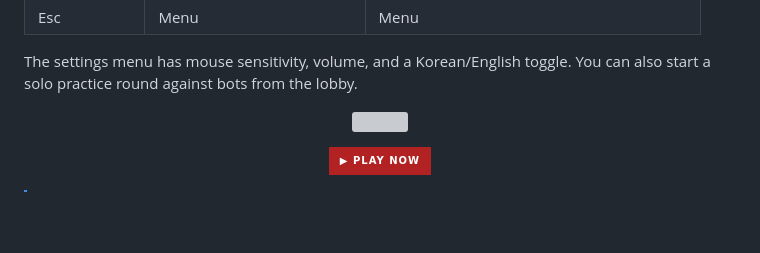
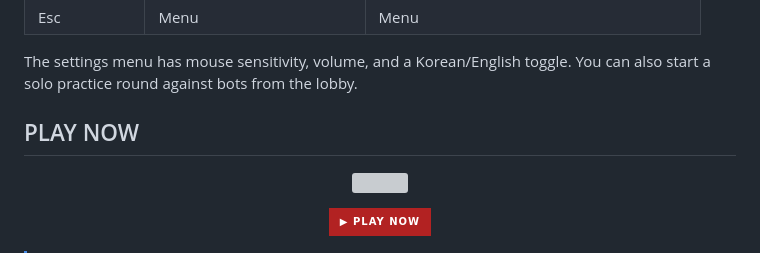
Before and after one commit to HANSEIDON/FERAL, a Markdown page: README.md, the part around the change. Drawn GitHub-style; badges without logos; blank space fills up the shorter version; grey boxes are pictures that could not be loaded.

Commit message:
Introduce 'PLAY NOW' section in README
Add 'PLAY NOW' section with promotional image.

```diff
--- a/README.md
+++ b/README.md
@@ -33,6 +33,7 @@ When a survivor goes down, they can still crawl around while bleeding out. A tea
 
 The settings menu has mouse sensitivity, volume, and a Korean/English toggle. You can also start a solo practice round against bots from the lobby.
 
+## PLAY NOW
 <p align="center">
   <img src="public/ui/keyart.webp" width="720">
 </p>
```
